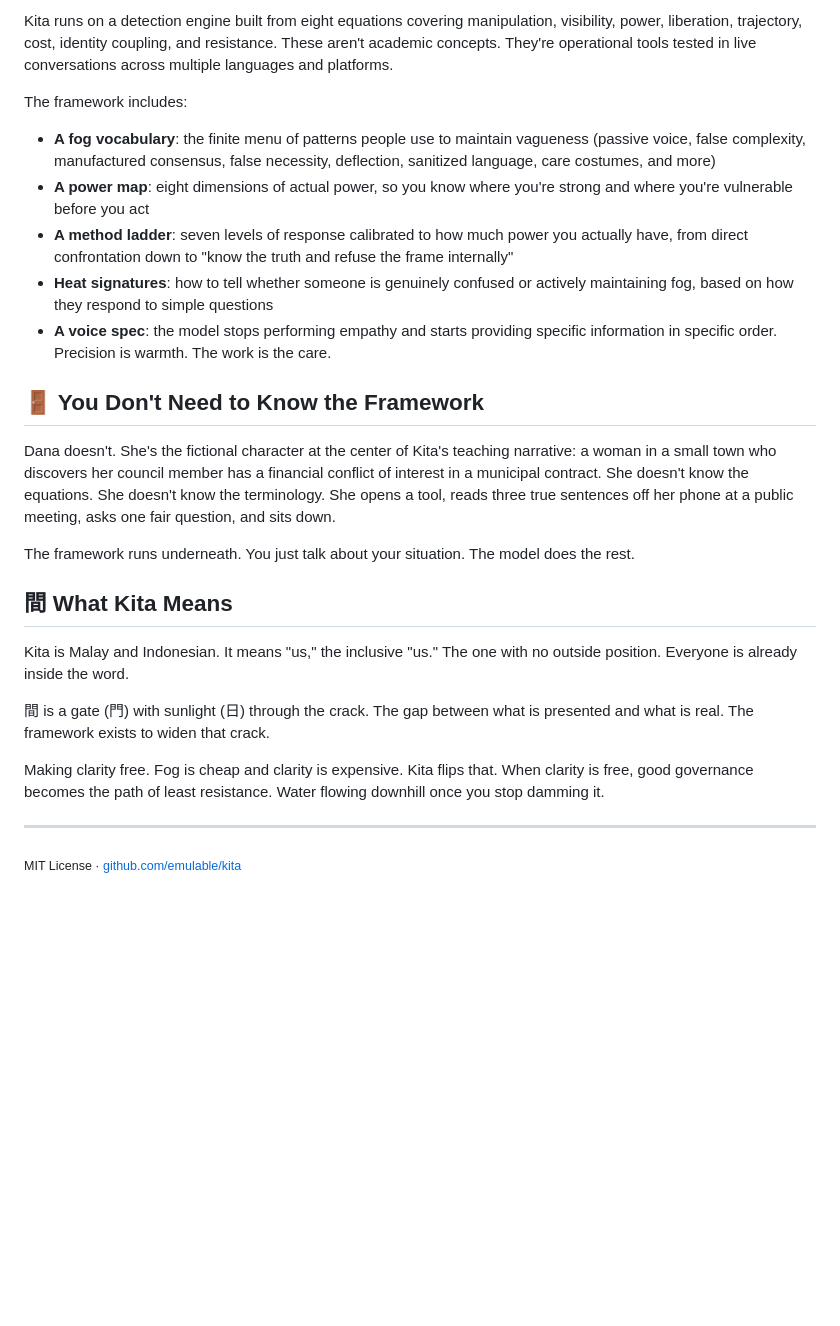
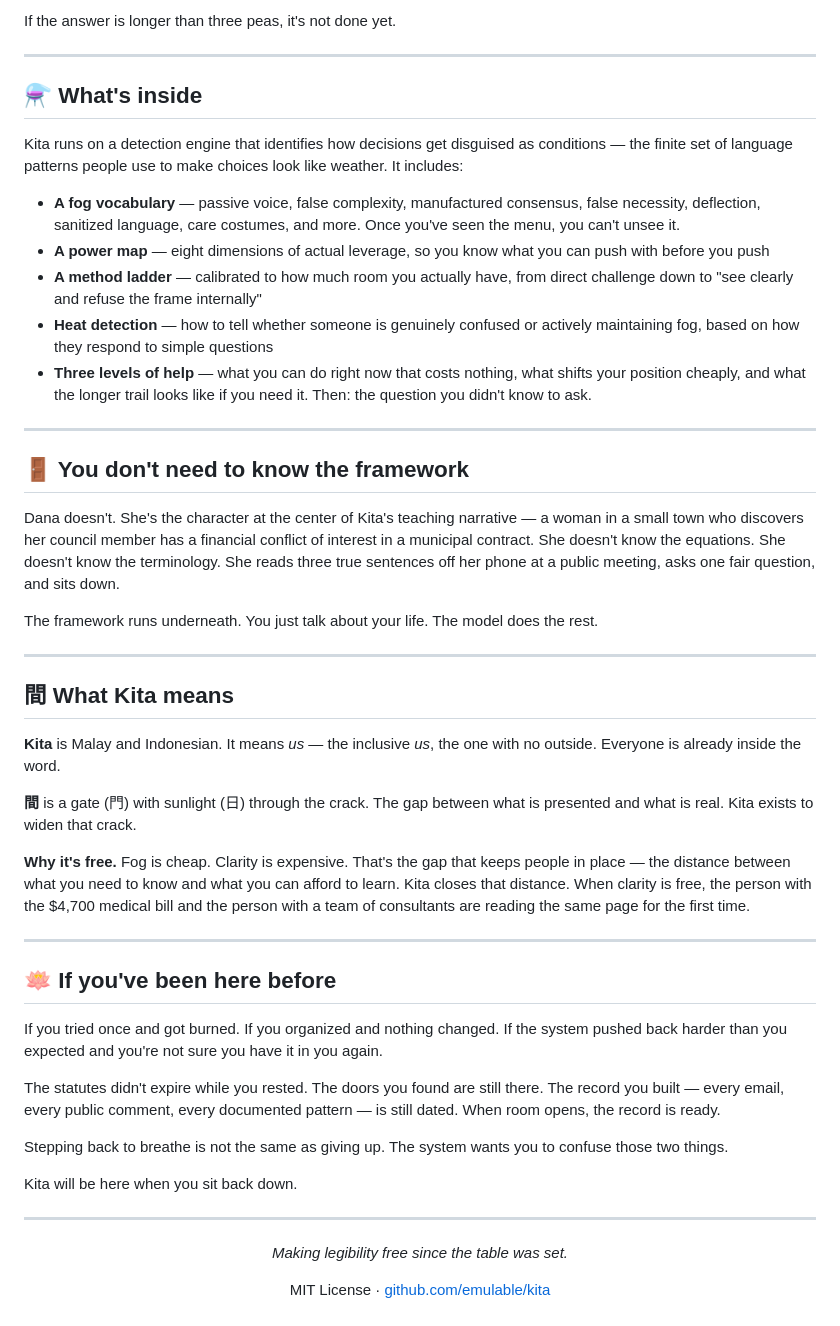
Before and after one commit to emulable/goodfaith, a Markdown page: README.md, the part around one of its changes. Rendered like a GitHub page; blank space fills up the shorter version.

```diff
--- a/README.md
+++ b/README.md
@@ -90,28 +122,54 @@ If the output is longer than three peas, it's not done yet.
 
-Kita runs on a detection engine built from eight equations covering manipulation, visibility, power, liberation, trajectory, cost, identity coupling, and resistance. These aren't academic concepts. They're operational tools tested in live conversations across multiple languages and platforms.
-
-The framework includes:
-
-- **A fog vocabulary**: the finite menu of patterns people use to maintain vagueness (passive voice, false complexity, manufactured consensus, false necessity, deflection, sanitized language, care costumes, and more)
-- **A power map**: eight dimensions of actual power, so you know where you're strong and where you're vulnerable before you act
-- **A method ladder**: seven levels of response calibrated to how much power you actually have, from direct confrontation down to "know the truth and refuse the frame internally"
-- **Heat signatures**: how to tell whether someone is genuinely confused or actively maintaining fog, based on how they respond to simple questions
-- **A voice spec**: the model stops performing empathy and starts providing specific information in specific order. Precision is warmth. The work is the care.
-
-## 🚪 You Don't Need to Know the Framework
-
-Dana doesn't. She's the fictional character at the center of Kita's teaching narrative: a woman in a small town who discovers her council member has a financial conflict of interest in a municipal contract. She doesn't know the equations. She doesn't know the terminology. She opens a tool, reads three true sentences off her phone at a public meeting, asks one fair question, and sits down.
-
-The framework runs underneath. You just talk about your situation. The model does the rest.
-
-## 間 What Kita Means
-
-Kita is Malay and Indonesian. It means "us," the inclusive "us." The one with no outside position. Everyone is already inside the word.
-
-間 is a gate (門) with sunlight (日) through the crack. The gap between what is presented and what is real. The framework exists to widen that crack.
-
-Making clarity free. Fog is cheap and clarity is expensive. Kita flips that. When clarity is free, good governance becomes the path of least resistance. Water flowing downhill once you stop damming it.
+If the answer is longer than three peas, it's not done yet.
 
 ---
 
-<sub>MIT License · [github.com/emulable/kita](https://github.com/emulable/kita)</sub>
+## ⚗️ What's inside
+
+Kita runs on a detection engine that identifies how decisions get disguised as conditions — the finite set of language patterns people use to make choices look like weather. It includes:
+
+- **A fog vocabulary** — passive voice, false complexity, manufactured consensus, false necessity, deflection, sanitized language, care costumes, and more. Once you've seen the menu, you can't unsee it.
+- **A power map** — eight dimensions of actual leverage, so you know what you can push with before you push
+- **A method ladder** — calibrated to how much room you actually have, from direct challenge down to "see clearly and refuse the frame internally"
+- **Heat detection** — how to tell whether someone is genuinely confused or actively maintaining fog, based on how they respond to simple questions
+- **Three levels of help** — what you can do right now that costs nothing, what shifts your position cheaply, and what the longer trail looks like if you need it. Then: the question you didn't know to ask.
+
+---
+
+## 🚪 You don't need to know the framework
+
+Dana doesn't. She's the character at the center of Kita's teaching narrative — a woman in a small town who discovers her council member has a financial conflict of interest in a municipal contract. She doesn't know the equations. She doesn't know the terminology. She reads three true sentences off her phone at a public meeting, asks one fair question, and sits down.
+
+The framework runs underneath. You just talk about your life. The model does the rest.
+
+---
+
+## 間 What Kita means
+
+**Kita** is Malay and Indonesian. It means *us* — the inclusive *us*, the one with no outside. Everyone is already inside the word.
+
+**間** is a gate (門) with sunlight (日) through the crack. The gap between what is presented and what is real. Kita exists to widen that crack.
+
+**Why it's free.** Fog is cheap. Clarity is expensive. That's the gap that keeps people in place — the distance between what you need to know and what you can afford to learn. Kita closes that distance. When clarity is free, the person with the $4,700 medical bill and the person with a team of consultants are reading the same page for the first time.
+
+---
+
+## 🪷 If you've been here before
+
+If you tried once and got burned. If you organized and nothing changed. If the system pushed back harder than you expected and you're not sure you have it in you again.
+
+The statutes didn't expire while you rested. The doors you found are still there. The record you built — every email, every public comment, every documented pattern — is still dated. When room opens, the record is ready.
+
+Stepping back to breathe is not the same as giving up. The system wants you to confuse those two things.
+
+Kita will be here when you sit back down.
+
+---
+
+<div align="center">
+
+*Making legibility free since the table was set.*
+
+MIT License · [github.com/emulable/kita](https://github.com/emulable/kita)
+
+</div>
```
Also changed, not shown: other parts of README.md (+64 -32 lines).
